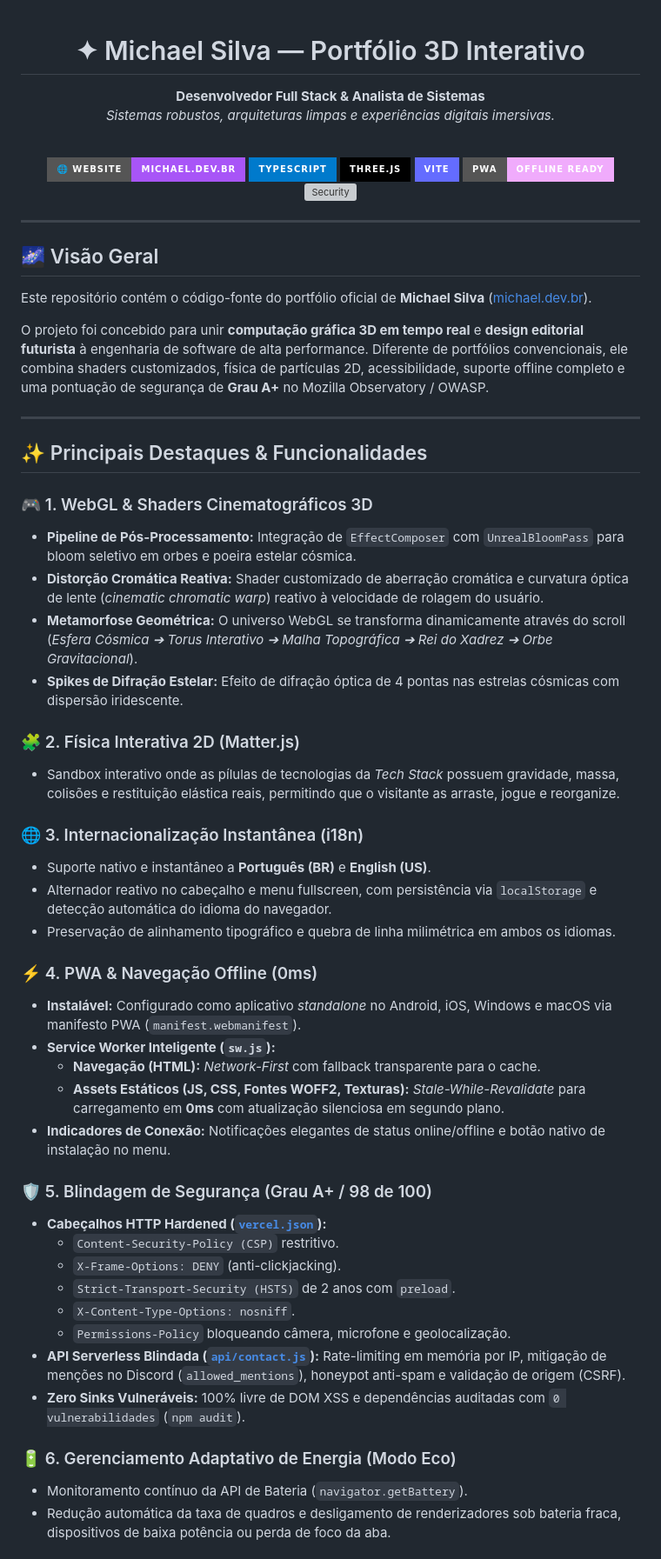
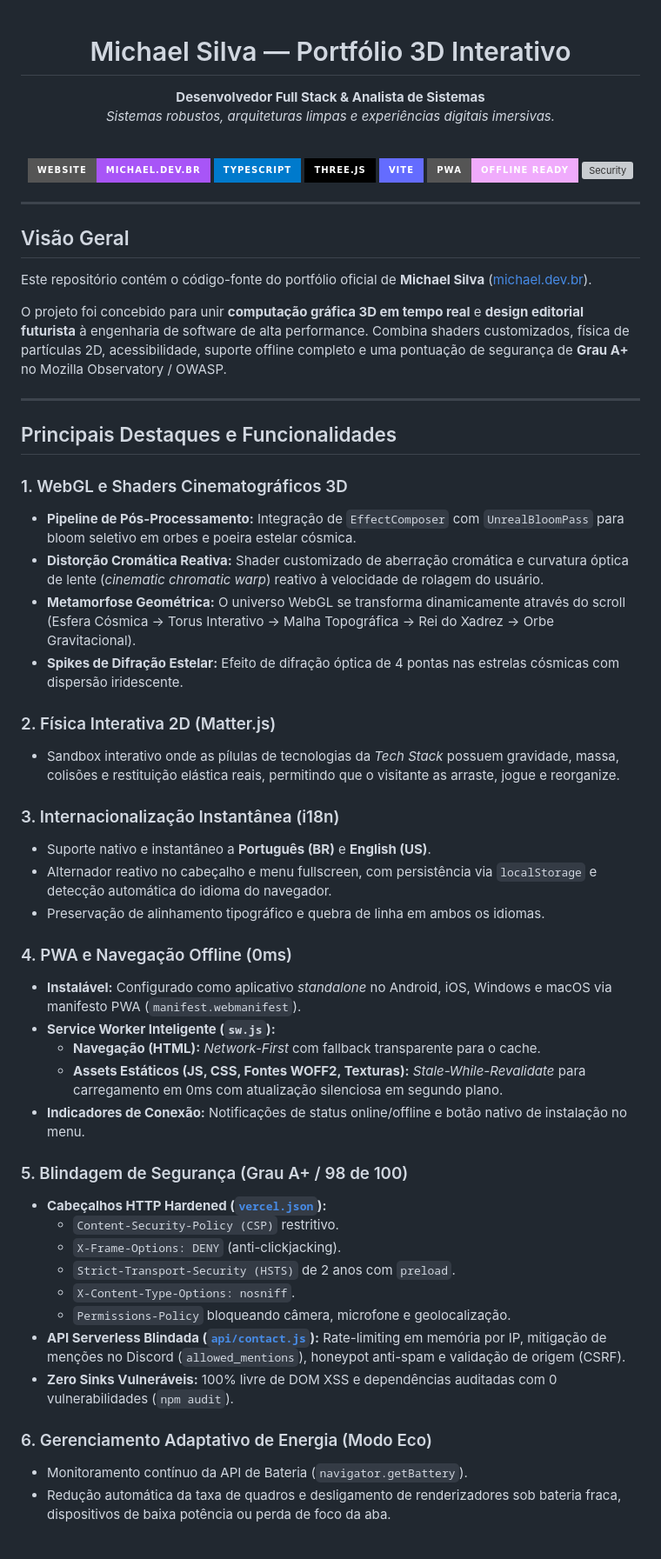
Before and after one commit to Lettify/michael.dev.br, a Markdown page: README.md, the part around one of its changes. Shown at 87% size. Rendered like a GitHub page; badges without logos; grey boxes are pictures that could not be loaded.

Commit message:
docs: remover todos os emojis do README.md para padrao formal e limpo

```diff
--- a/README.md
+++ b/README.md
@@ -5,14 +5,14 @@
   <br />
   <br />
 
-  # ✦ Michael Silva — Portfólio 3D Interativo
+  # Michael Silva — Portfólio 3D Interativo
 
   **Desenvolvedor Full Stack & Analista de Sistemas**
   *Sistemas robustos, arquiteturas limpas e experiências digitais imersivas.*
 
   <br />
 
-  [![Live Site](https://img.shields.io/badge/🌐%20Website-michael.dev.br-a855f7?style=for-the-badge&logoColor=white)](https://michael.dev.br)
+  [![Website](https://img.shields.io/badge/Website-michael.dev.br-a855f7?style=for-the-badge&logoColor=white)](https://michael.dev.br)
   [![TypeScript](https://img.shields.io/badge/TypeScript-007ACC?style=for-the-badge&logo=typescript&logoColor=white)](https://www.typescriptlang.org/)
   [![Three.js](https://img.shields.io/badge/Three.js-black?style=for-the-badge&logo=three.js&logoColor=white)](https://threejs.org/)
   [![Vite](https://img.shields.io/badge/Vite-646CFF?style=for-the-badge&logo=vite&logoColor=white)](https://vitejs.dev/)
@@ -23,38 +23,38 @@
 
 ---
 
-## 🌌 Visão Geral
+## Visão Geral
 
 Este repositório contém o código-fonte do portfólio oficial de **Michael Silva** ([michael.dev.br](https://michael.dev.br)).
 
-O projeto foi concebido para unir **computação gráfica 3D em tempo real** e **design editorial futurista** à engenharia de software de alta performance. Diferente de portfólios convencionais, ele combina shaders customizados, física de partículas 2D, acessibilidade, suporte offline completo e uma pontuação de segurança de **Grau A+** no Mozilla Observatory / OWASP.
+O projeto foi concebido para unir **computação gráfica 3D em tempo real** e **design editorial futurista** à engenharia de software de alta performance. Combina shaders customizados, física de partículas 2D, acessibilidade, suporte offline completo e uma pontuação de segurança de **Grau A+** no Mozilla Observatory / OWASP.
 
 ---
 
-## ✨ Principais Destaques & Funcionalidades
+## Principais Destaques e Funcionalidades
 
-### 🎮 1. WebGL & Shaders Cinematográficos 3D
+### 1. WebGL e Shaders Cinematográficos 3D
 - **Pipeline de Pós-Processamento:** Integração de `EffectComposer` com `UnrealBloomPass` para bloom seletivo em orbes e poeira estelar cósmica.
 - **Distorção Cromática Reativa:** Shader customizado de aberração cromática e curvatura óptica de lente (*cinematic chromatic warp*) reativo à velocidade de rolagem do usuário.
-- **Metamorfose Geométrica:** O universo WebGL se transforma dinamicamente através do scroll (*Esfera Cósmica ➔ Torus Interativo ➔ Malha Topográfica ➔ Rei do Xadrez ➔ Orbe Gravitacional*).
+- **Metamorfose Geométrica:** O universo WebGL se transforma dinamicamente através do scroll (Esfera Cósmica -> Torus Interativo -> Malha Topográfica -> Rei do Xadrez -> Orbe Gravitacional).
 - **Spikes de Difração Estelar:** Efeito de difração óptica de 4 pontas nas estrelas cósmicas com dispersão iridescente.
 
-### 🧩 2. Física Interativa 2D (Matter.js)
+### 2. Física Interativa 2D (Matter.js)
 - Sandbox interativo onde as pílulas de tecnologias da *Tech Stack* possuem gravidade, massa, colisões e restituição elástica reais, permitindo que o visitante as arraste, jogue e reorganize.
 
-### 🌐 3. Internacionalização Instantânea (i18n)
+### 3. Internacionalização Instantânea (i18n)
 - Suporte nativo e instantâneo a **Português (BR)** e **English (US)**.
 - Alternador reativo no cabeçalho e menu fullscreen, com persistência via `localStorage` e detecção automática do idioma do navegador.
-- Preservação de alinhamento tipográfico e quebra de linha milimétrica em ambos os idiomas.
+- Preservação de alinhamento tipográfico e quebra de linha em ambos os idiomas.
 
-### ⚡ 4. PWA & Navegação Offline (0ms)
+### 4. PWA e Navegação Offline (0ms)
 - **Instalável:** Configurado como aplicativo *standalone* no Android, iOS, Windows e macOS via manifesto PWA (`manifest.webmanifest`).
 - **Service Worker Inteligente (`sw.js`):**
   - **Navegação (HTML):** *Network-First* com fallback transparente para o cache.
-  - **Assets Estáticos (JS, CSS, Fontes WOFF2, Texturas):** *Stale-While-Revalidate* para carregamento em **0ms** com atualização silenciosa em segundo plano.
-- **Indicadores de Conexão:** Notificações elegantes de status online/offline e botão nativo de instalação no menu.
+  - **Assets Estáticos (JS, CSS, Fontes WOFF2, Texturas):** *Stale-While-Revalidate* para carregamento em 0ms com atualização silenciosa em segundo plano.
+- **Indicadores de Conexão:** Notificações de status online/offline e botão nativo de instalação no menu.
 
-### 🛡️ 5. Blindagem de Segurança (Grau A+ / 98 de 100)
+### 5. Blindagem de Segurança (Grau A+ / 98 de 100)
 - **Cabeçalhos HTTP Hardened ([`vercel.json`](./vercel.json)):**
   - `Content-Security-Policy (CSP)` restritivo.
   - `X-Frame-Options: DENY` (anti-clickjacking).
@@ -62,9 +62,9 @@ O projeto foi concebido para unir **computação gráfica 3D em tempo real** e *
   - `X-Content-Type-Options: nosniff`.
   - `Permissions-Policy` bloqueando câmera, microfone e geolocalização.
 - **API Serverless Blindada ([`api/contact.js`](./api/contact.js)):** Rate-limiting em memória por IP, mitigação de menções no Discord (`allowed_mentions`), honeypot anti-spam e validação de origem (CSRF).
-- **Zero Sinks Vulneráveis:** 100% livre de DOM XSS e dependências auditadas com `0 vulnerabilidades` (`npm audit`).
+- **Zero Sinks Vulneráveis:** 100% livre de DOM XSS e dependências auditadas com 0 vulnerabilidades (`npm audit`).
 
-### 🔋 6. Gerenciamento Adaptativo de Energia (Modo Eco)
+### 6. Gerenciamento Adaptativo de Energia (Modo Eco)
 - Monitoramento contínuo da API de Bateria (`navigator.getBattery`).
 - Redução automática da taxa de quadros e desligamento de renderizadores sob bateria fraca, dispositivos de baixa potência ou perda de foco da aba.
 
```
Also changed, not shown: other parts of README.md (+20 -20 lines).
